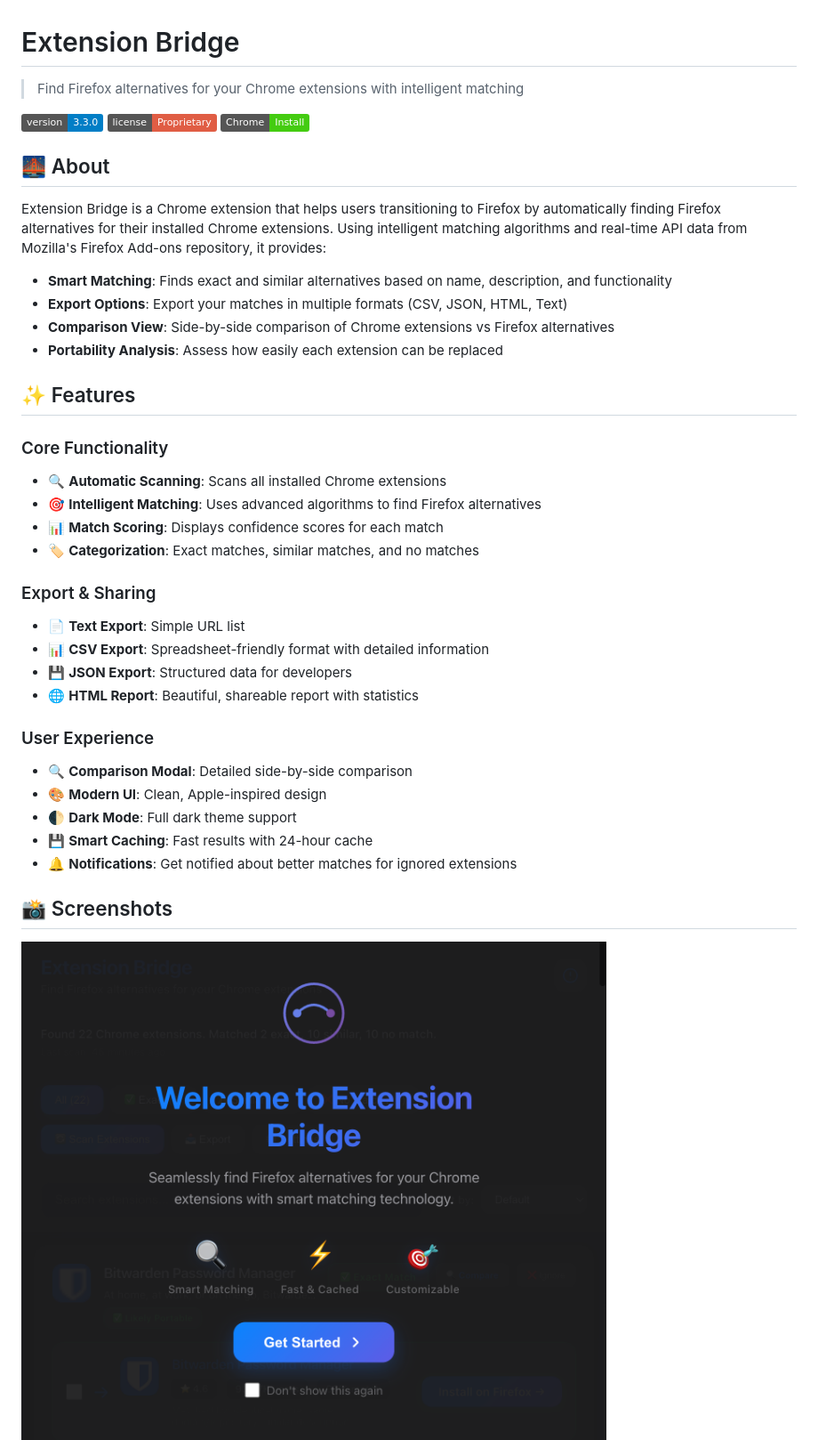
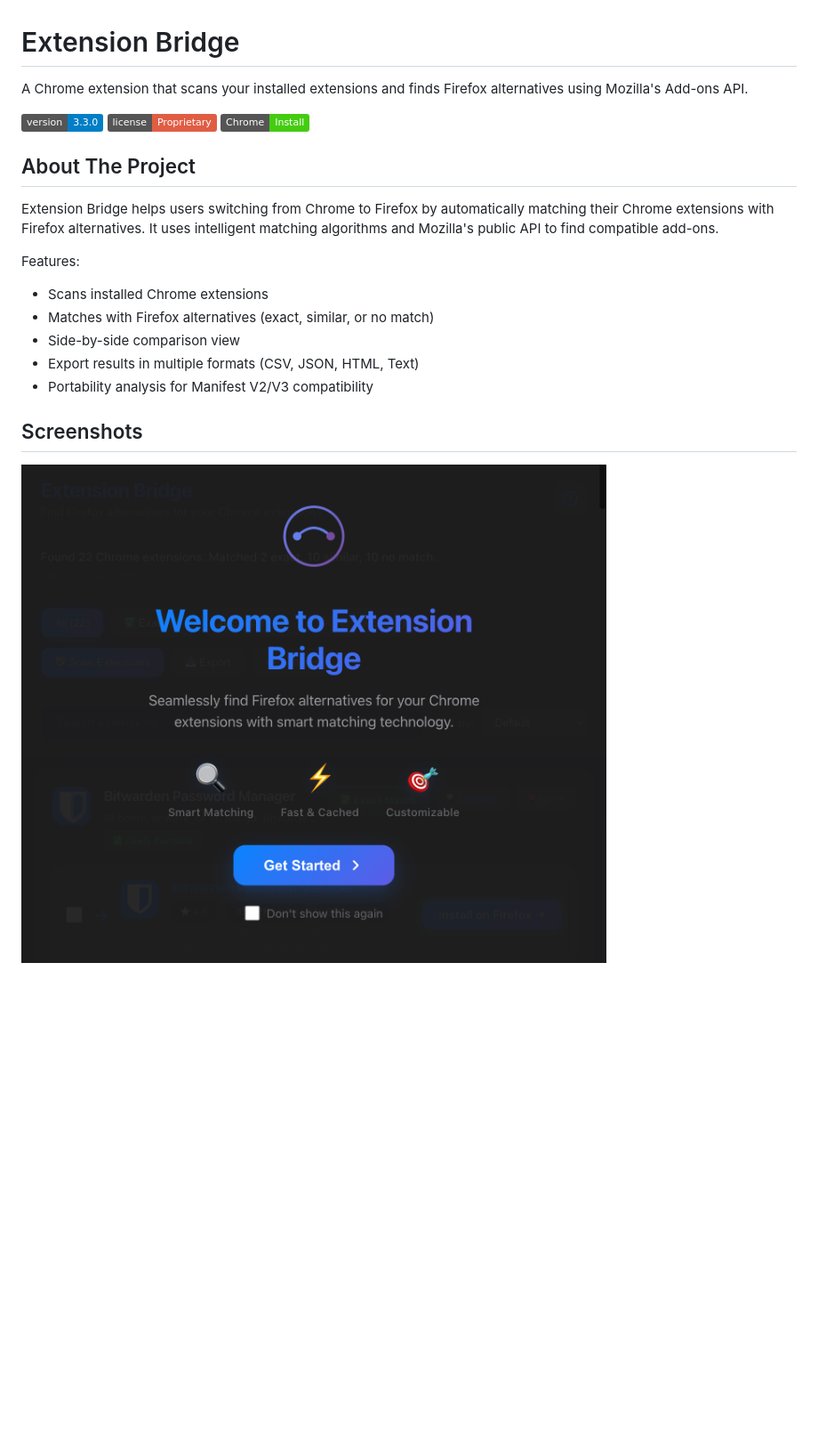
Before and after one commit to michaelnyc17/extension-bridge, a Markdown page: README.md, the part around one of its changes. Shown at 89% size. Drawn GitHub-style; badges without logos; blank space fills up the shorter version.

```diff
--- a/README.md
+++ b/README.md
@@ -1,6 +1,6 @@
 # Extension Bridge
 
-> Find Firefox alternatives for your Chrome extensions with intelligent matching
+A Chrome extension that scans your installed extensions and finds Firefox alternatives using Mozilla's Add-ons API.
 
 [![Version](https://img.shields.io/badge/version-3.3.0-blue.svg)](https://github.com/michaelnyc17/extension-bridge)
 [![License](https://img.shields.io/badge/license-Proprietary-red.svg)](./LICENSE)
@@ -8,37 +8,18 @@
 
-## 🌉 About
+## About The Project
 
-Extension Bridge is a Chrome extension that helps users transitioning to Firefox by automatically finding Firefox alternatives for their installed Chrome extensions. Using intelligent matching algorithms and real-time API data from Mozilla's Firefox Add-ons repository, it provides:
+Extension Bridge helps users switching from Chrome to Firefox by automatically matching their Chrome extensions with Firefox alternatives. It uses intelligent matching algorithms and Mozilla's public API to find compatible add-ons.
 
-- **Smart Matching**: Finds exact and similar alternatives based on name, description, and functionality
-- **Export Options**: Export your matches in multiple formats (CSV, JSON, HTML, Text)
-- **Comparison View**: Side-by-side comparison of Chrome extensions vs Firefox alternatives
-- **Portability Analysis**: Assess how easily each extension can be replaced
+Features:
+- Scans installed Chrome extensions
+- Matches with Firefox alternatives (exact, similar, or no match)
+- Side-by-side comparison view
+- Export results in multiple formats (CSV, JSON, HTML, Text)
+- Portability analysis for Manifest V2/V3 compatibility
 
-## ✨ Features
+## Screenshots
 
-### Core Functionality
-- 🔍 **Automatic Scanning**: Scans all installed Chrome extensions
-- 🎯 **Intelligent Matching**: Uses advanced algorithms to find Firefox alternatives
-- 📊 **Match Scoring**: Displays confidence scores for each match
-- 🏷️ **Categorization**: Exact matches, similar matches, and no matches
-
-### Export & Sharing
-- 📄 **Text Export**: Simple URL list
-- 📊 **CSV Export**: Spreadsheet-friendly format with detailed information
-- 💾 **JSON Export**: Structured data for developers
-- 🌐 **HTML Report**: Beautiful, shareable report with statistics
-
-### User Experience
-- 🔍 **Comparison Modal**: Detailed side-by-side comparison
-- 🎨 **Modern UI**: Clean, Apple-inspired design
-- 🌓 **Dark Mode**: Full dark theme support
-- 💾 **Smart Caching**: Fast results with 24-hour cache
-- 🔔 **Notifications**: Get notified about better matches for ignored extensions
-
-## 📸 Screenshots
-
-![Extension Bridge Welcome Screen](screenshots/welcomepage.png)
+![Welcome Screen](screenshots/welcomepage.png)
 ![Main Interface](screenshots/maininterface.png)
 ![Comparison View](screenshots/comparisonview.png)
 ![Export Options](screenshots/exportoptions.png)
```
Also changed, not shown: other parts of README.md (+77 -62 lines).
